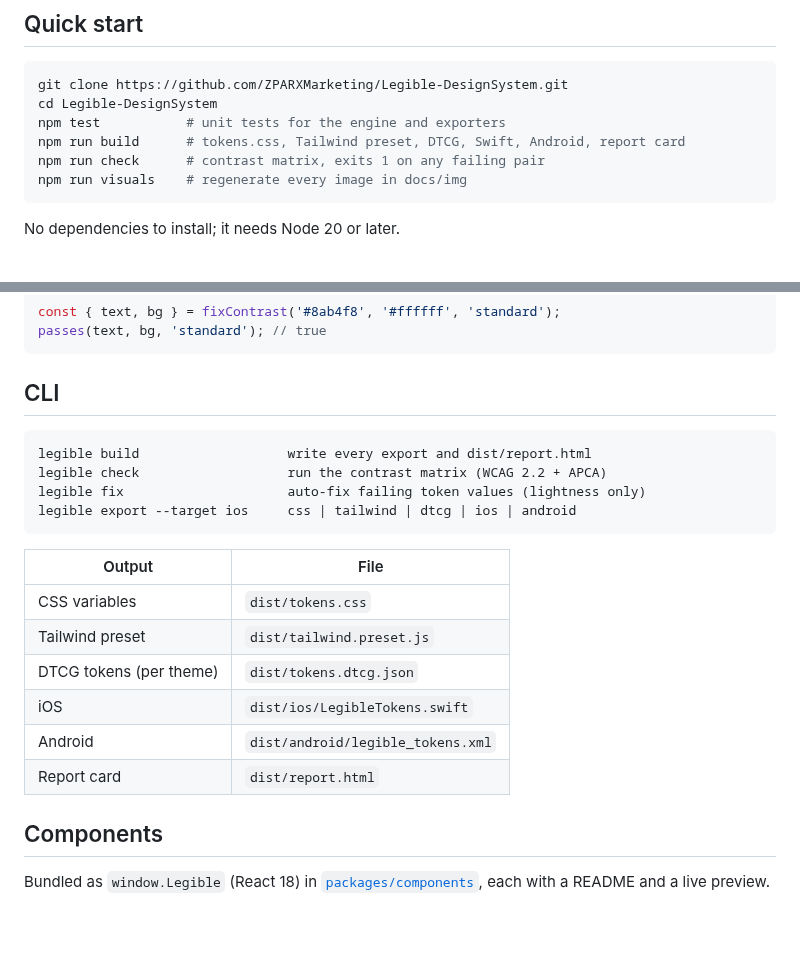
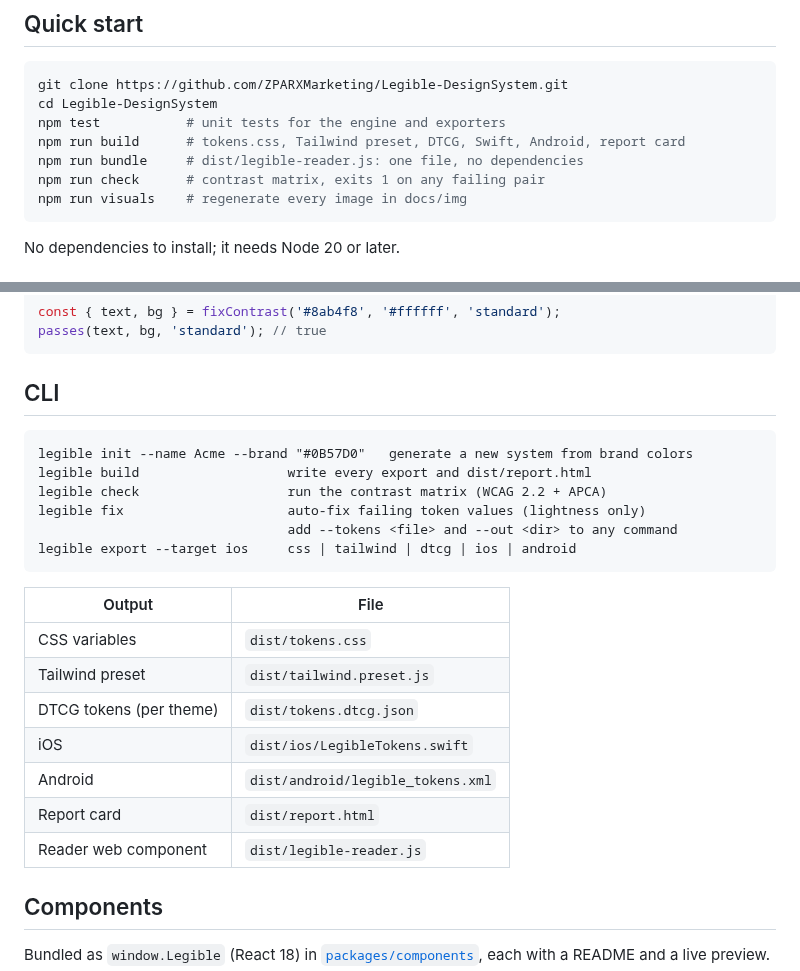
Before and after one commit to ZPARXMarketing/Legible-DesignSystem, a Markdown page: README.md, 2 parts joined by grey strips. Drawn GitHub-style; blank space fills up the shorter version.

````diff
--- a/README.md
+++ b/README.md
@@ -105,6 +156,7 @@ git clone https://github.com/ZPARXMarketing/Legible-DesignSystem.git
 cd Legible-DesignSystem
 npm test           # unit tests for the engine and exporters
 npm run build      # tokens.css, Tailwind preset, DTCG, Swift, Android, report card
+npm run bundle     # dist/legible-reader.js: one file, no dependencies
 npm run check      # contrast matrix, exits 1 on any failing pair
 npm run visuals    # regenerate every image in docs/img
 ```
@@ -143,9 +195,11 @@ passes(text, bg, 'standard'); // true
 ## CLI
 
 ```
+legible init --name Acme --brand "#0B57D0"   generate a new system from brand colors
 legible build                   write every export and dist/report.html
 legible check                   run the contrast matrix (WCAG 2.2 + APCA)
 legible fix                     auto-fix failing token values (lightness only)
+                                add --tokens <file> and --out <dir> to any command
 legible export --target ios     css | tailwind | dtcg | ios | android
 ```
 
@@ -157,6 +211,7 @@ legible export --target ios     css | tailwind | dtcg | ios | android
 | iOS | `dist/ios/LegibleTokens.swift` |
 | Android | `dist/android/legible_tokens.xml` |
 | Report card | `dist/report.html` |
+| Reader web component | `dist/legible-reader.js` |
 
 ## Components
 
````
Also changed, not shown: other parts of README.md (+63 -9 lines), docs/studio.md (+2 -0 lines), docs/img/reader-dyslexia.png (added), docs/img/reader-mobile.png (added), docs/img/reader-night.png (added), 12 other files.
